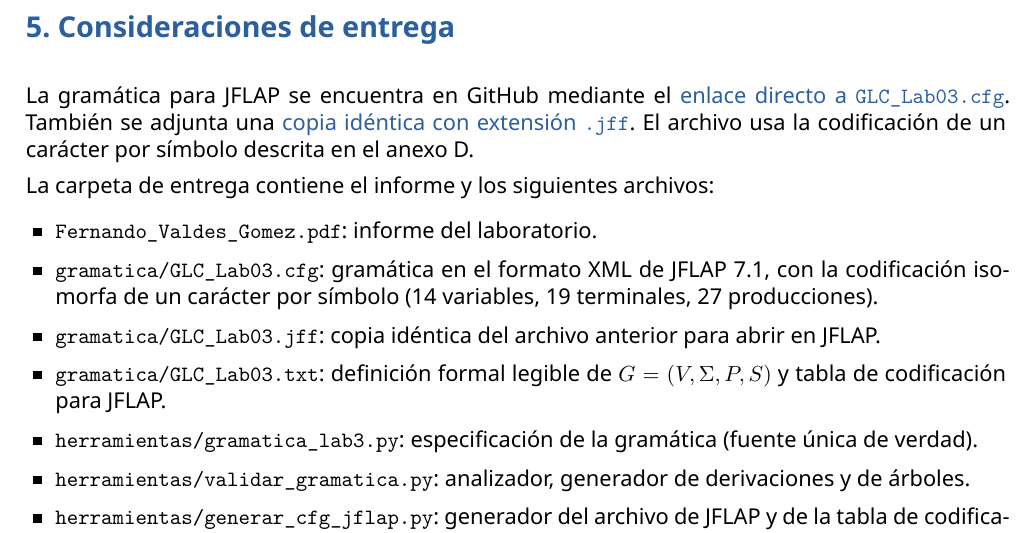
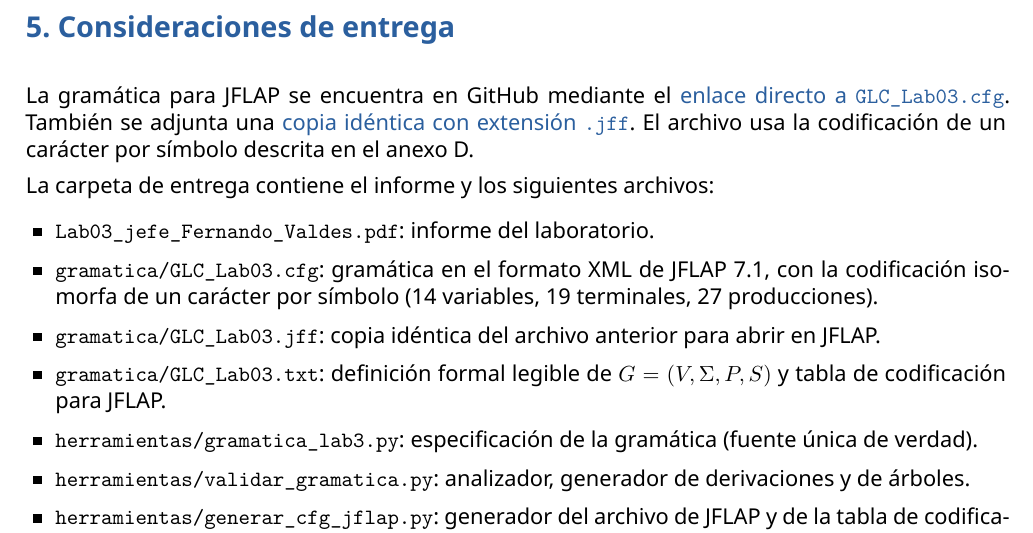
Before and after one commit to FernandoValdes01/Lab03-TC, a LaTeX document (Lab03_jefe_Fernando_Valdes.tex): part of page 12 of 20, cut so that both start at the same text. Compiled offline with XeLaTeX.

Commit message:
docs(informe): adopta la nomenclatura de entrega del laboratorio 2

```diff
--- a/Fernando_Valdes_Gomez.tex
+++ b/Lab03_jefe_Fernando_Valdes.tex
@@ -643,7 +643,7 @@ El archivo usa la codificación de un carácter por símbolo descrita en el anex
 La carpeta de entrega contiene el informe y los siguientes archivos:
 
 \begin{itemize}
-  \item \texttt{Fernando\_Valdes\_Gomez.pdf}: informe del laboratorio.
+  \item \texttt{Lab03\_jefe\_Fernando\_Valdes.pdf}: informe del laboratorio.
   \item \texttt{gramatica/\allowbreak GLC\_Lab03.cfg}: gramática en el formato XML de JFLAP 7.1, con
   la codificación isomorfa de un carácter por símbolo (14 variables, 19 terminales, 27 producciones).
   \item \texttt{gramatica/\allowbreak GLC\_Lab03.jff}: copia idéntica del archivo anterior para abrir en JFLAP.
```
Also changed, not shown: Fernando_Valdes_Gomez.pdf (deleted), Lab03_jefe_Fernando_Valdes.pdf (added), README.md.
